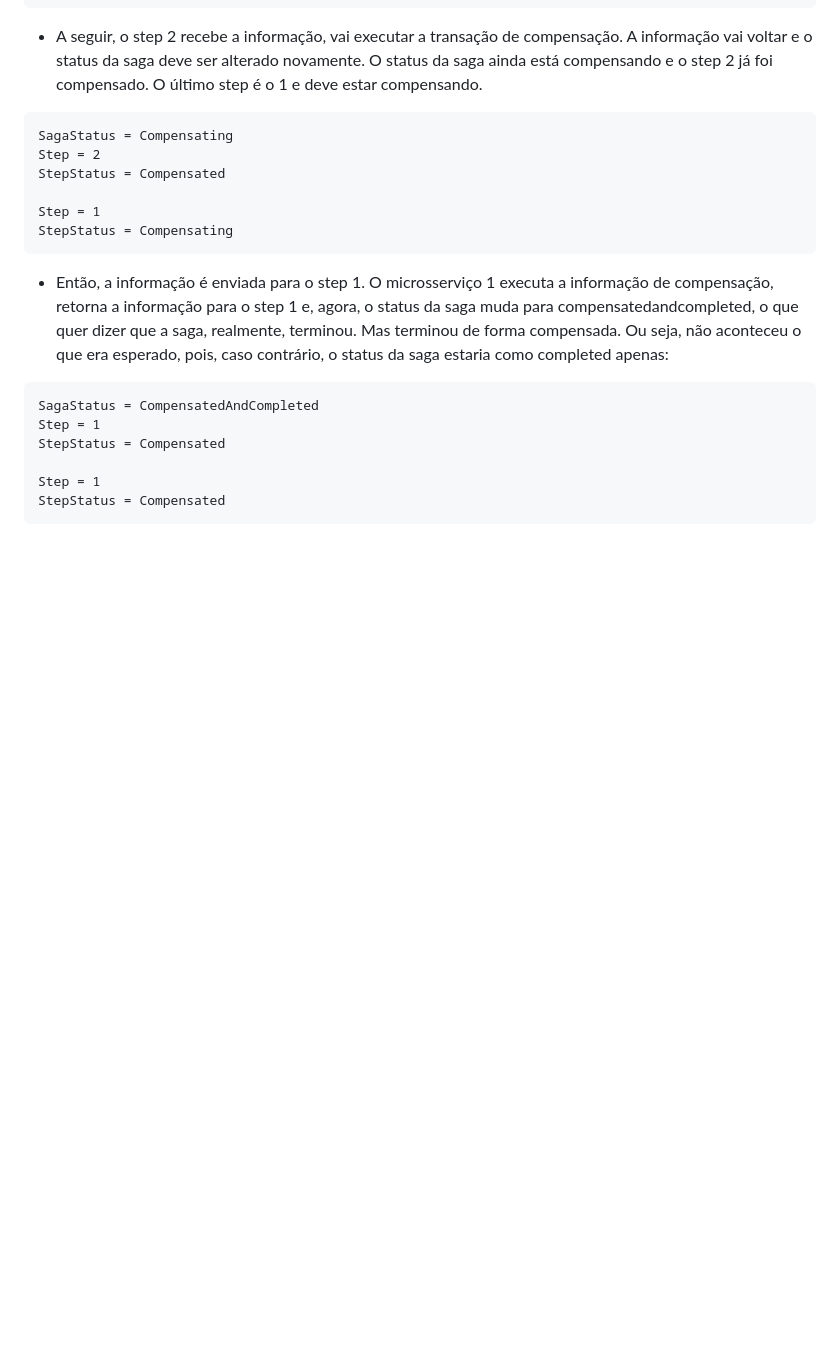
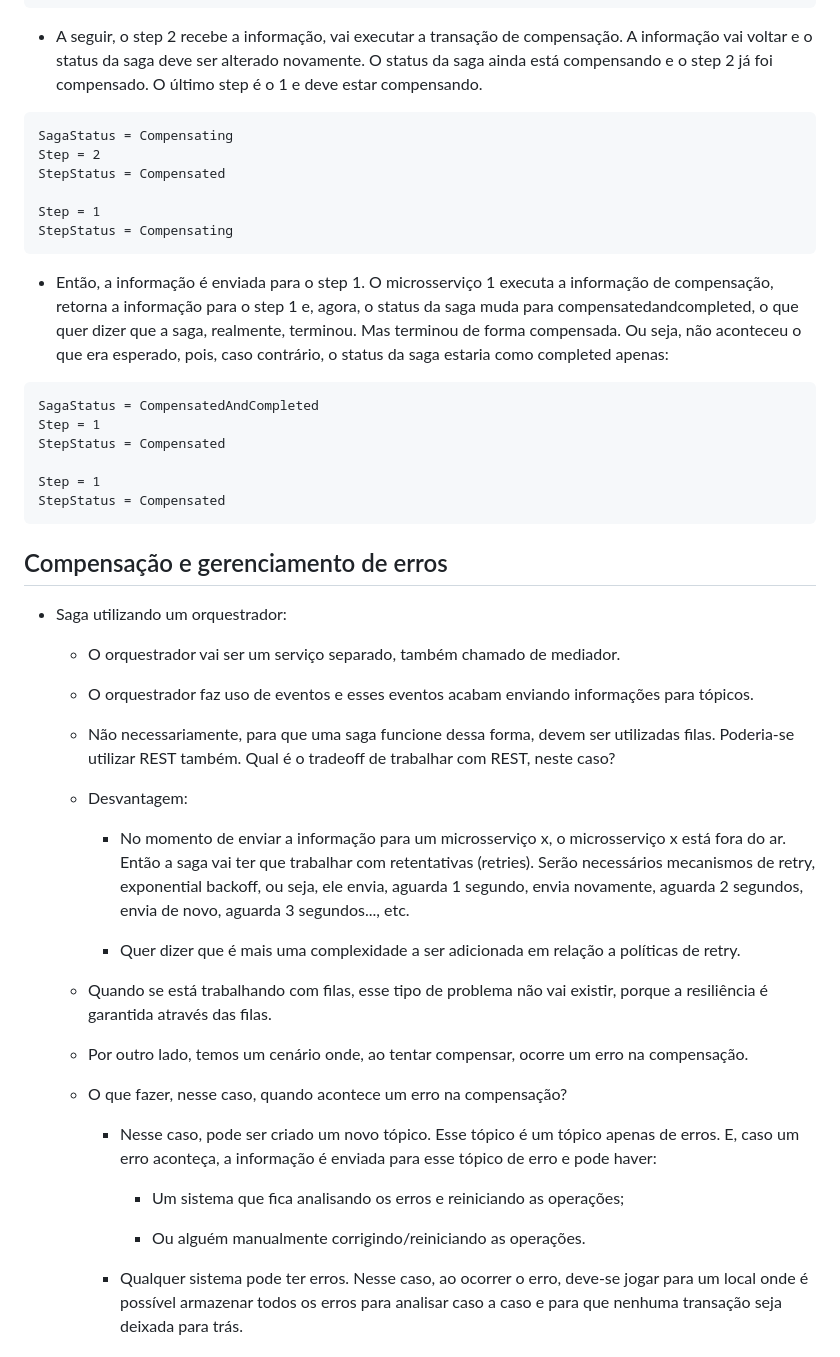
Before and after one commit to sidartaoss/mba, a Markdown page: 10microsservicoesearquiteturabaseadaaeventos/saga/README.md, the part around one of its changes. Drawn GitHub-style; blank space fills up the shorter version.

Commit message:
docs: update readme.md

````diff
--- a/10microsservicoesearquiteturabaseadaaeventos/saga/README.md
+++ b/10microsservicoesearquiteturabaseadaaeventos/saga/README.md
@@ -130,3 +130,34 @@ StepStatus = Compensated
 Step = 1
 StepStatus = Compensated
 ```
+
+## Compensação e gerenciamento de erros
+
+- Saga utilizando um orquestrador:
+
+    - O orquestrador vai ser um serviço separado, também chamado de mediador.
+
+    - O orquestrador faz uso de eventos e esses eventos acabam enviando informações para tópicos.
+
+    - Não necessariamente, para que uma saga funcione dessa forma, devem ser utilizadas filas. Poderia-se utilizar REST também. Qual é o tradeoff de trabalhar com REST, neste caso?
+
+    - Desvantagem:
+
+        - No momento de enviar a informação para um microsserviço x, o microsserviço x está fora do ar. Então a saga vai ter que trabalhar com retentativas (retries). Serão necessários mecanismos de retry, exponential backoff, ou seja, ele envia, aguarda 1 segundo, envia novamente, aguarda 2 segundos, envia de novo, aguarda 3 segundos..., etc.
+
+        - Quer dizer que é mais uma complexidade a ser adicionada em relação a políticas de retry.
+
+    - Quando se está trabalhando com filas, esse tipo de problema não vai existir, porque a resiliência é garantida através das filas.
+
+    - Por outro lado, temos um cenário onde, ao tentar compensar, ocorre um erro na compensação.
+
+    - O que fazer, nesse caso, quando acontece um erro na compensação?
+
+        - Nesse caso, pode ser criado um novo tópico. Esse tópico é um tópico apenas de erros. E, caso um erro aconteça, a informação é enviada para esse tópico de erro e pode haver:
+
+            - Um sistema que fica analisando os erros e reiniciando as operações;
+
+            - Ou alguém manualmente corrigindo/reiniciando as operações.
+
+        - Qualquer sistema pode ter erros. Nesse caso, ao ocorrer o erro, deve-se jogar para um local onde é possível armazenar todos os erros para analisar caso a caso e para que nenhuma transação seja deixada para trás.
+
````
Also changed, not shown: other parts of 10microsservicoesearquiteturabaseadaaeventos/saga/README.md (+75 -0 lines).
